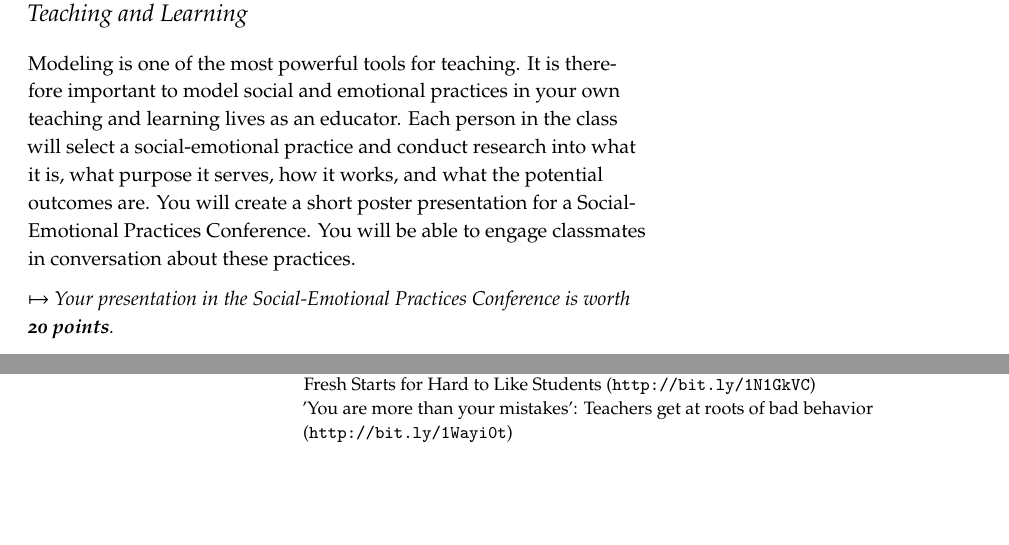
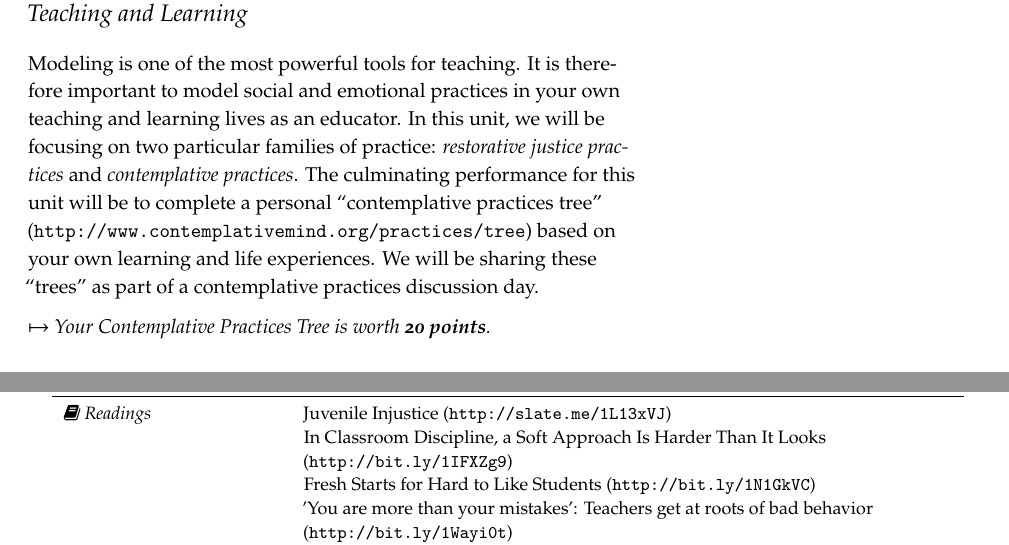
Before and after one commit to jeremyfprice/educ1099-social-emotional-learning-teaching, a LaTeX document (educ1099-syllabus.tex): two parts of pages 6 and 10 of 11 before the commit and two parts of pages 6 and 9 of 11 after it, joined at a grey line, cut so that both start at the same text, the shorter picture padded with empty space. Compiled offline with XeLaTeX.

Commit message:
changed practices unit

```diff
--- a/educ1099-syllabus.tex
+++ b/educ1099-syllabus.tex
@@ -184,9 +183,10 @@ When examining the social and emotional aspects of teaching and learning, it is
 
 \section{Unit 3: Your Work to Model Social and Emotional Approaches to Teaching and Learning}
 
-Modeling is one of the most powerful tools for teaching. It is therefore important to model social and emotional practices in your own teaching and learning lives as an educator. Each person in the class will select a social-emotional practice and conduct research into what it is, what purpose it serves, how it works, and what the potential outcomes are. You will create a short poster presentation for a Social-Emotional Practices Conference. You will be able to engage classmates in conversation about these practices.
+%Modeling is one of the most powerful tools for teaching. It is therefore important to model social and emotional practices in your own teaching and learning lives as an educator. Each person in the class will select a social-emotional practice and conduct research into what it is, what purpose it serves, how it works, and what the potential outcomes are. You will create a short poster presentation for a Social-Emotional Practices Conference. You will be able to engage classmates in conversation about these practices.
+Modeling is one of the most powerful tools for teaching. It is therefore important to model social and emotional practices in your own teaching and learning lives as an educator. In this unit, we will be focusing on two particular families of practice: \textit{restorative justice practices} and \textit{contemplative practices}. The culminating performance for this unit will be to complete a personal "contemplative practices tree" (\url{http://www.contemplativemind.org/practices/tree}) based on your own learning and life experiences. We will be sharing  these "trees" as part of a contemplative practices discussion day.
 
-\medskip\noindent\textit{$\mapsto$ Your presentation in the Social-Emotional Practices Conference is worth \textbf{20 points}.}
+\medskip\noindent\textit{$\mapsto$ Your Contemplative Practices Tree is worth \textbf{20 points}.}
 
 \subsection{Unit 4: Social and Emotional Teaching and Learning in the Wide World}
 
@@ -327,3 +327,9 @@ There are a number of ways that I look at your participation and your work over
 \begin{tabsched}
 	\tabdt & \weekfive \\
 	\midrule
+	\tabread & Juvenile Injustice (\url{http://slate.me/1L13xVJ}) \\
+	& In Classroom Discipline, a Soft Approach Is Harder Than It Looks \\
+	& (\url{http://bit.ly/1IFXZg9}) \\
+	& Fresh Starts for Hard to Like Students (\url{http://bit.ly/1N1GkVC}) \\
+	& 'You are more than your mistakes': Teachers get at roots of bad behavior (\url{http://bit.ly/1Wayi0t}) \\
+	& Sometimes Misbehavior Is Not What It Seems (\url{http://bit.ly/1PeON75}) \\
@@ -344,7 +346,3 @@ There are a number of ways that I look at your participation and your work over
 \begin{tabsched}
 	\tabdt & \weeksix \\
 	\midrule
-	\tabread & 3 Steps to Increase Students' Self-Awareness: Identifying Strengths and Challenges (\url{http://bit.ly/1J4QXqR}) \\
-	& Fresh Starts for Hard to Like Students (\url{http://bit.ly/1N1GkVC}) \\
-	& 'You are more than your mistakes': Teachers get at roots of bad behavior (\url{http://bit.ly/1Wayi0t}) \\
-	& Sometimes Misbehavior Is Not What It Seems (\url{http://bit.ly/1PeON75}) \\
```
Also changed, not shown: educ1099-syllabus.pdf, educ1099-syllabus.tex (18 more changed lines).
